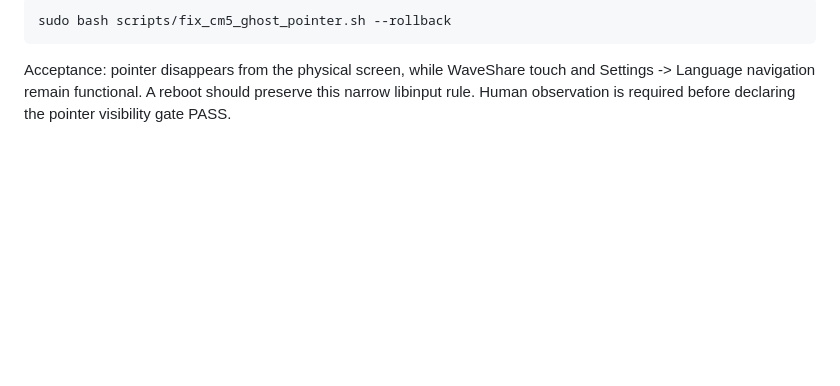
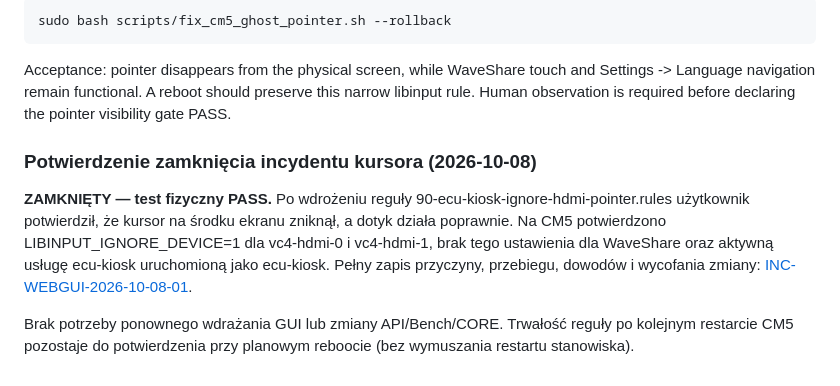
Before and after one commit to autoklinika/ECU_Platrorm_V2, a Markdown page: docs/CM5_WEBGUI_KIOSK_DEPLOYMENT_V1.md, the part around the change. Drawn GitHub-style; blank space fills up the shorter version.

Commit message:
docs(kiosk): close CM5 ghost cursor incident with verified root cause

```diff
--- a/docs/CM5_WEBGUI_KIOSK_DEPLOYMENT_V1.md
+++ b/docs/CM5_WEBGUI_KIOSK_DEPLOYMENT_V1.md
@@ -298,3 +298,19 @@ Acceptance: pointer disappears from the physical screen, while
 WaveShare touch and Settings -> Language navigation remain functional.
 A reboot should preserve this narrow libinput rule. Human observation
 is required before declaring the pointer visibility gate PASS.
+
+
+### Potwierdzenie zamknięcia incydentu kursora (2026-10-08)
+
+**ZAMKNIĘTY — test fizyczny PASS.** Po wdrożeniu reguły
+90-ecu-kiosk-ignore-hdmi-pointer.rules użytkownik potwierdził, że
+kursor na środku ekranu zniknął, a dotyk działa poprawnie. Na CM5
+potwierdzono LIBINPUT_IGNORE_DEVICE=1 dla vc4-hdmi-0 i vc4-hdmi-1,
+brak tego ustawienia dla WaveShare oraz aktywną usługę ecu-kiosk
+uruchomioną jako ecu-kiosk. Pełny zapis przyczyny, przebiegu, dowodów
+i wycofania zmiany:
+[INC-WEBGUI-2026-10-08-01](INCIDENT_CM5_KIOSK_GHOST_CURSOR_2026-10-08.md).
+
+Brak potrzeby ponownego wdrażania GUI lub zmiany API/Bench/CORE.
+Trwałość reguły po kolejnym restarcie CM5 pozostaje do potwierdzenia
+przy planowym reboocie (bez wymuszania restartu stanowiska).
```
Also changed, not shown: docs/INCIDENT_CM5_KIOSK_GHOST_CURSOR_2026-10-08.md (added, +68 -0 lines).
